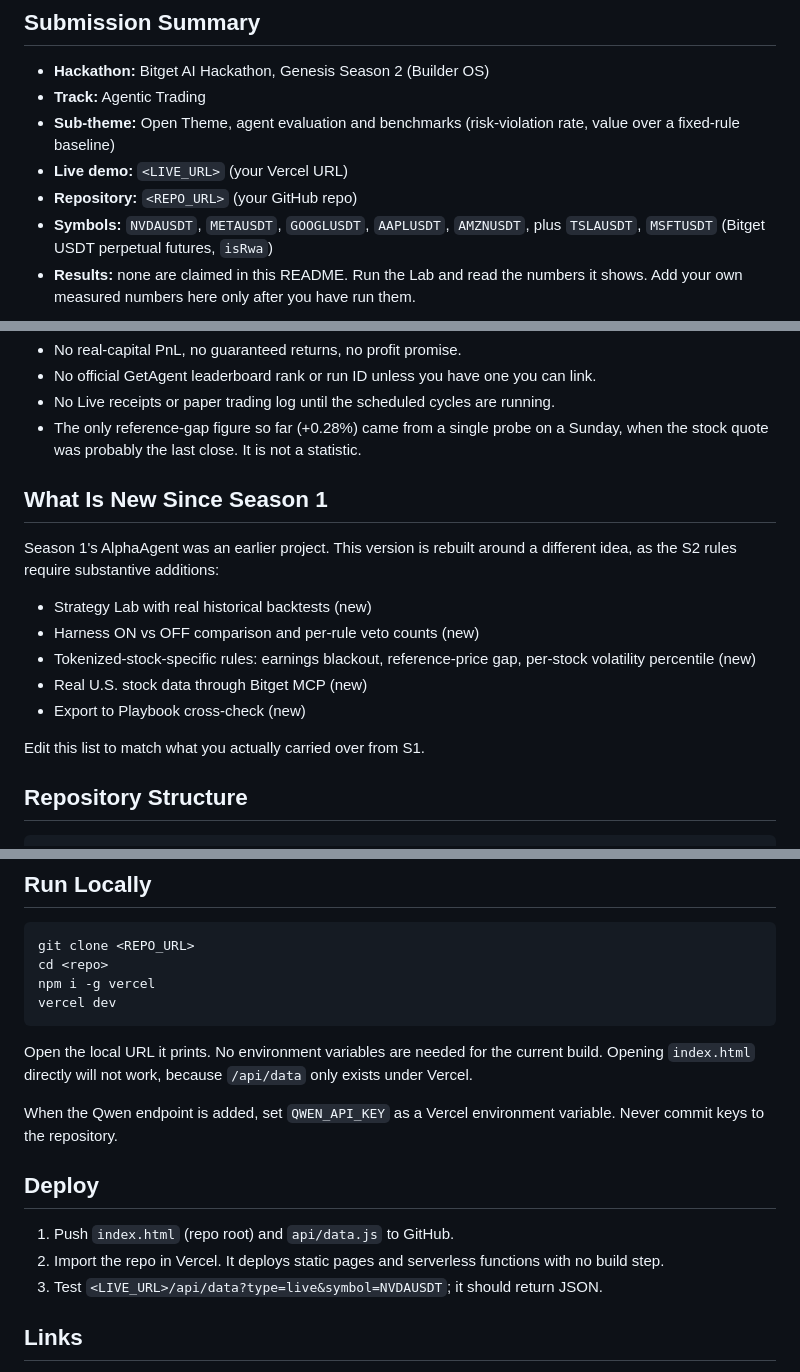
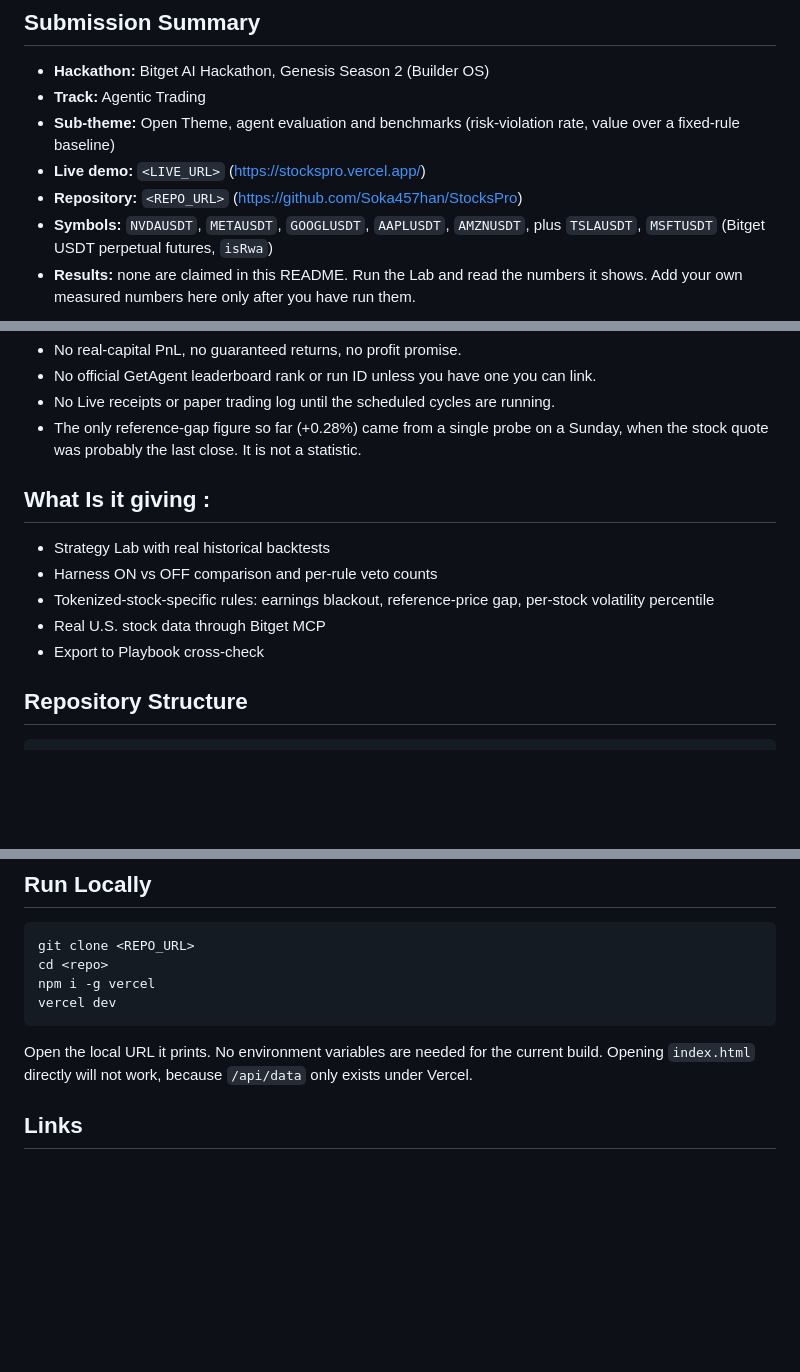
Before and after one commit to Soka457han/StocksPro, a Markdown page: README.md, 3 parts joined by grey strips. Rendered like a GitHub page; blank space fills up the shorter version.

```diff
--- a/README.md
+++ b/README.md
@@ -9,8 +9,8 @@ Pick a tokenized stock, set the strategy parameters, backtest on real Bitget his
 - **Hackathon:** Bitget AI Hackathon, Genesis Season 2 (Builder OS)
 - **Track:** Agentic Trading
 - **Sub-theme:** Open Theme, agent evaluation and benchmarks (risk-violation rate, value over a fixed-rule baseline)
-- **Live demo:** `<LIVE_URL>` (your Vercel URL)
-- **Repository:** `<REPO_URL>` (your GitHub repo)
+- **Live demo:** `<LIVE_URL>` (https://stockspro.vercel.app/)
+- **Repository:** `<REPO_URL>` (https://github.com/Soka457han/StocksPro)
 - **Symbols:** `NVDAUSDT`, `METAUSDT`, `GOOGLUSDT`, `AAPLUSDT`, `AMZNUSDT`, plus `TSLAUSDT`, `MSFTUSDT` (Bitget USDT perpetual futures, `isRwa`)
 - **Results:** none are claimed in this README. Run the Lab and read the numbers it shows. Add your own measured numbers here only after you have run them.
 
@@ -128,17 +128,15 @@ Not claimed:
 - No Live receipts or paper trading log until the scheduled cycles are running.
 - The only reference-gap figure so far (+0.28%) came from a single probe on a Sunday, when the stock quote was probably the last close. It is not a statistic.
 
-## What Is New Since Season 1
+## What Is it giving :
 
-Season 1's AlphaAgent was an earlier project. This version is rebuilt around a different idea, as the S2 rules require substantive additions:
 
-- Strategy Lab with real historical backtests (new)
-- Harness ON vs OFF comparison and per-rule veto counts (new)
-- Tokenized-stock-specific rules: earnings blackout, reference-price gap, per-stock volatility percentile (new)
-- Real U.S. stock data through Bitget MCP (new)
-- Export to Playbook cross-check (new)
+- Strategy Lab with real historical backtests
+- Harness ON vs OFF comparison and per-rule veto counts
+- Tokenized-stock-specific rules: earnings blackout, reference-price gap, per-stock volatility percentile
+- Real U.S. stock data through Bitget MCP
+- Export to Playbook cross-check
 
-Edit this list to match what you actually carried over from S1.
 
 ## Repository Structure
 
@@ -163,13 +161,7 @@ vercel dev
 
 Open the local URL it prints. No environment variables are needed for the current build. Opening `index.html` directly will not work, because `/api/data` only exists under Vercel.
 
-When the Qwen endpoint is added, set `QWEN_API_KEY` as a Vercel environment variable. Never commit keys to the repository.
 
-## Deploy
-
-1. Push `index.html` (repo root) and `api/data.js` to GitHub.
-2. Import the repo in Vercel. It deploys static pages and serverless functions with no build step.
-3. Test `<LIVE_URL>/api/data?type=live&symbol=NVDAUSDT`; it should return JSON.
 
 ## Links
 
```
Also changed, not shown: other parts of README.md (+4 -4 lines).
